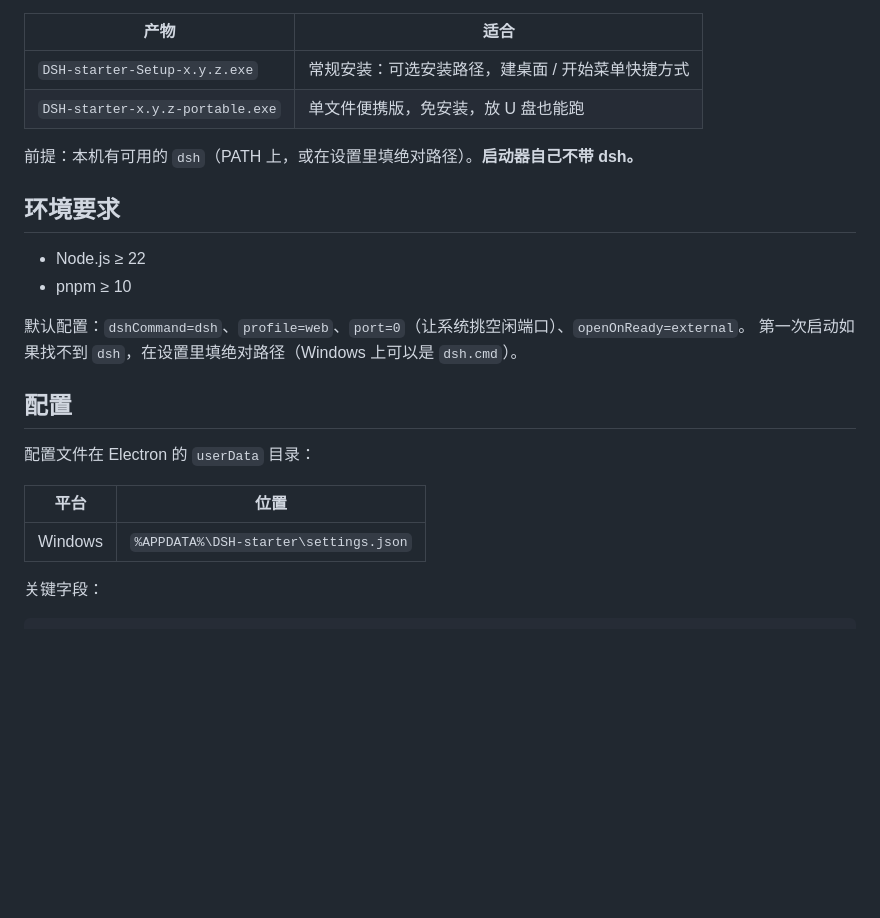
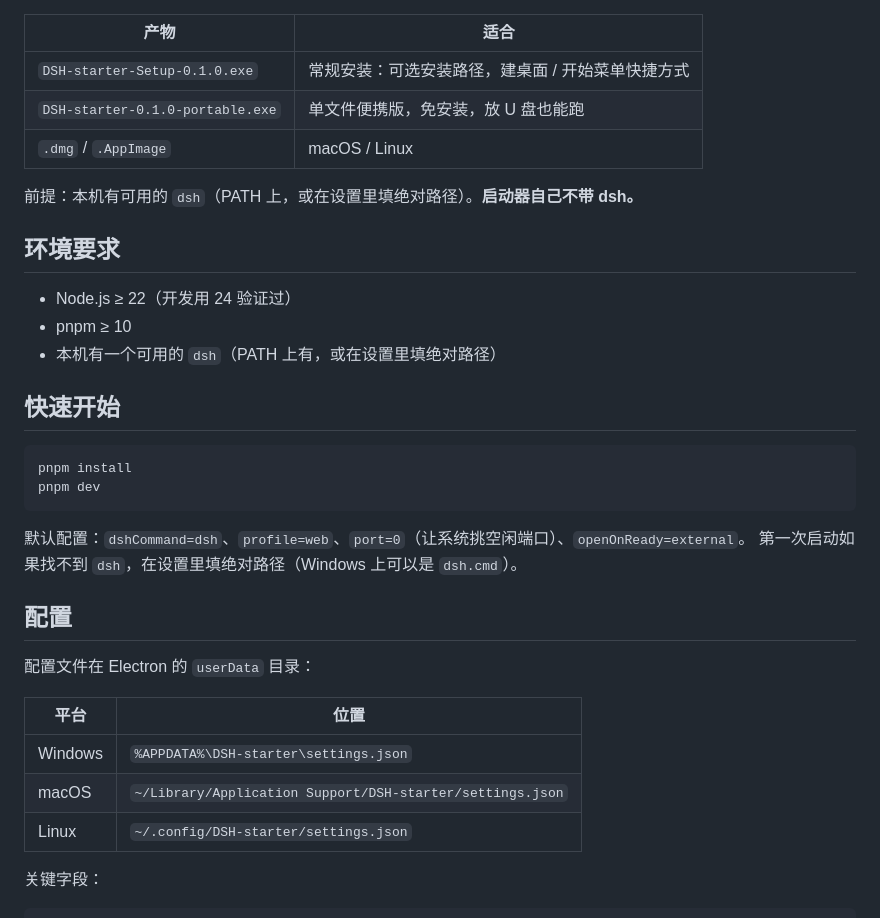
Before and after one commit to May447/DSH-starter, a Markdown page: README.md, the part around one of its changes. Rendered like a GitHub page; blank space fills up the shorter version.

````diff
--- a/README.md
+++ b/README.md
@@ -22,16 +45,24 @@ DSH-starter 是一层**前端门面 + 进程管理**，不是另一个 agent 运
 
 | 产物 | 适合 |
 | --- | --- |
-| `DSH-starter-Setup-x.y.z.exe` | 常规安装：可选安装路径，建桌面 / 开始菜单快捷方式 |
-| `DSH-starter-x.y.z-portable.exe` | 单文件便携版，免安装，放 U 盘也能跑 |
+| `DSH-starter-Setup-0.1.0.exe` | 常规安装：可选安装路径，建桌面 / 开始菜单快捷方式 |
+| `DSH-starter-0.1.0-portable.exe` | 单文件便携版，免安装，放 U 盘也能跑 |
+| `.dmg` / `.AppImage` | macOS / Linux |
 
 前提：本机有可用的 `dsh`（PATH 上，或在设置里填绝对路径）。**启动器自己不带 dsh。**
 
 ## 环境要求
 
-- Node.js ≥ 22
+- Node.js ≥ 22（开发用 24 验证过）
 - pnpm ≥ 10
+- 本机有一个可用的 `dsh`（PATH 上有，或在设置里填绝对路径）
 
+## 快速开始
+
+```bash
+pnpm install
+pnpm dev
+```
 
 默认配置：`dshCommand=dsh`、`profile=web`、`port=0`（让系统挑空闲端口）、`openOnReady=external`。
 第一次启动如果找不到 `dsh`，在设置里填绝对路径（Windows 上可以是 `dsh.cmd`）。
@@ -43,6 +74,8 @@ DSH-starter 是一层**前端门面 + 进程管理**，不是另一个 agent 运
 | 平台 | 位置 |
 | --- | --- |
 | Windows | `%APPDATA%\DSH-starter\settings.json` |
+| macOS | `~/Library/Application Support/DSH-starter/settings.json` |
+| Linux | `~/.config/DSH-starter/settings.json` |
 
 关键字段：
 
````
Also changed, not shown: other parts of README.md (+48 -5 lines), README.en.md (+16 -0 lines), docs/screenshots/main.png (added), docs/screenshots/settings-theme.png (added), docs/screenshots/settings-window.png (added).
